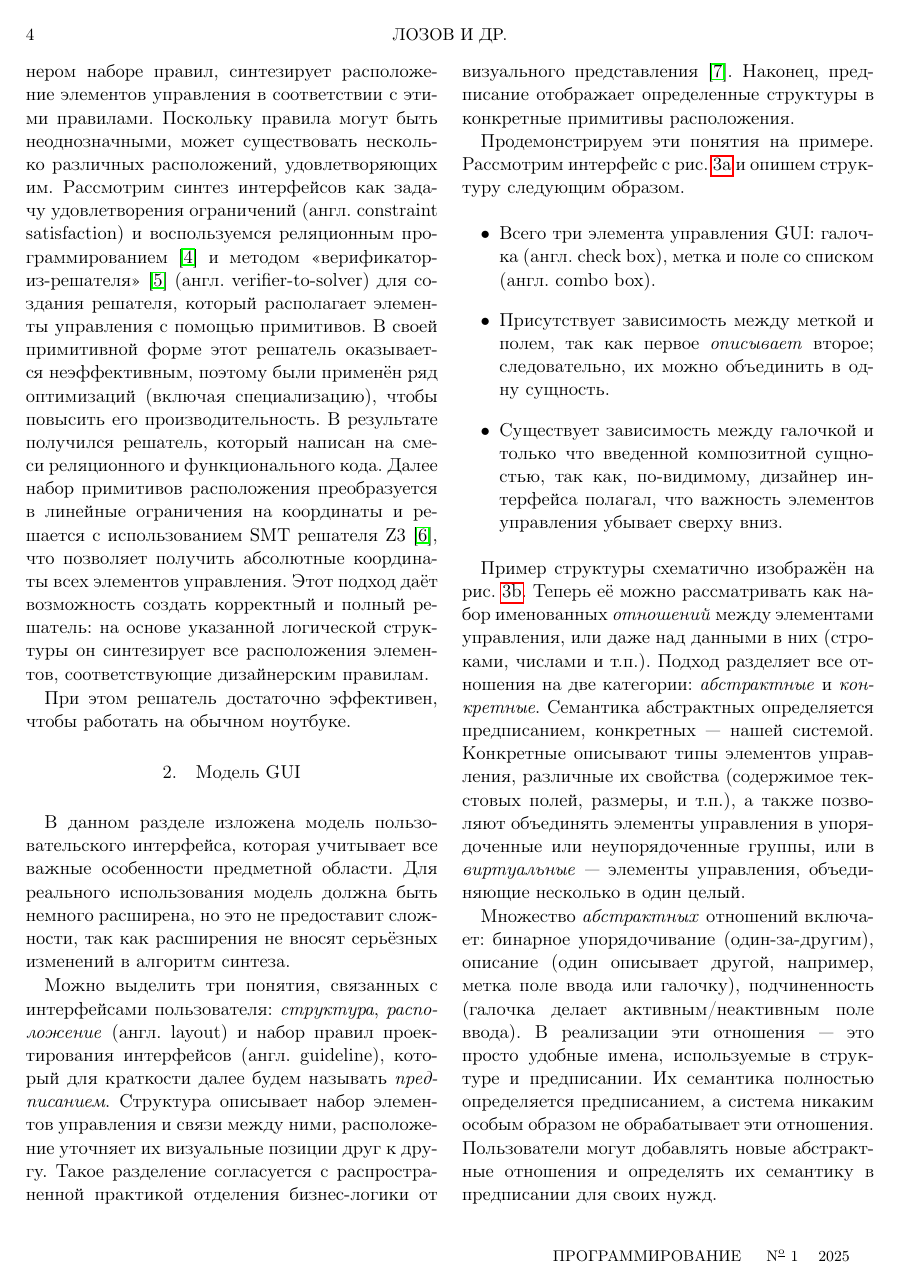
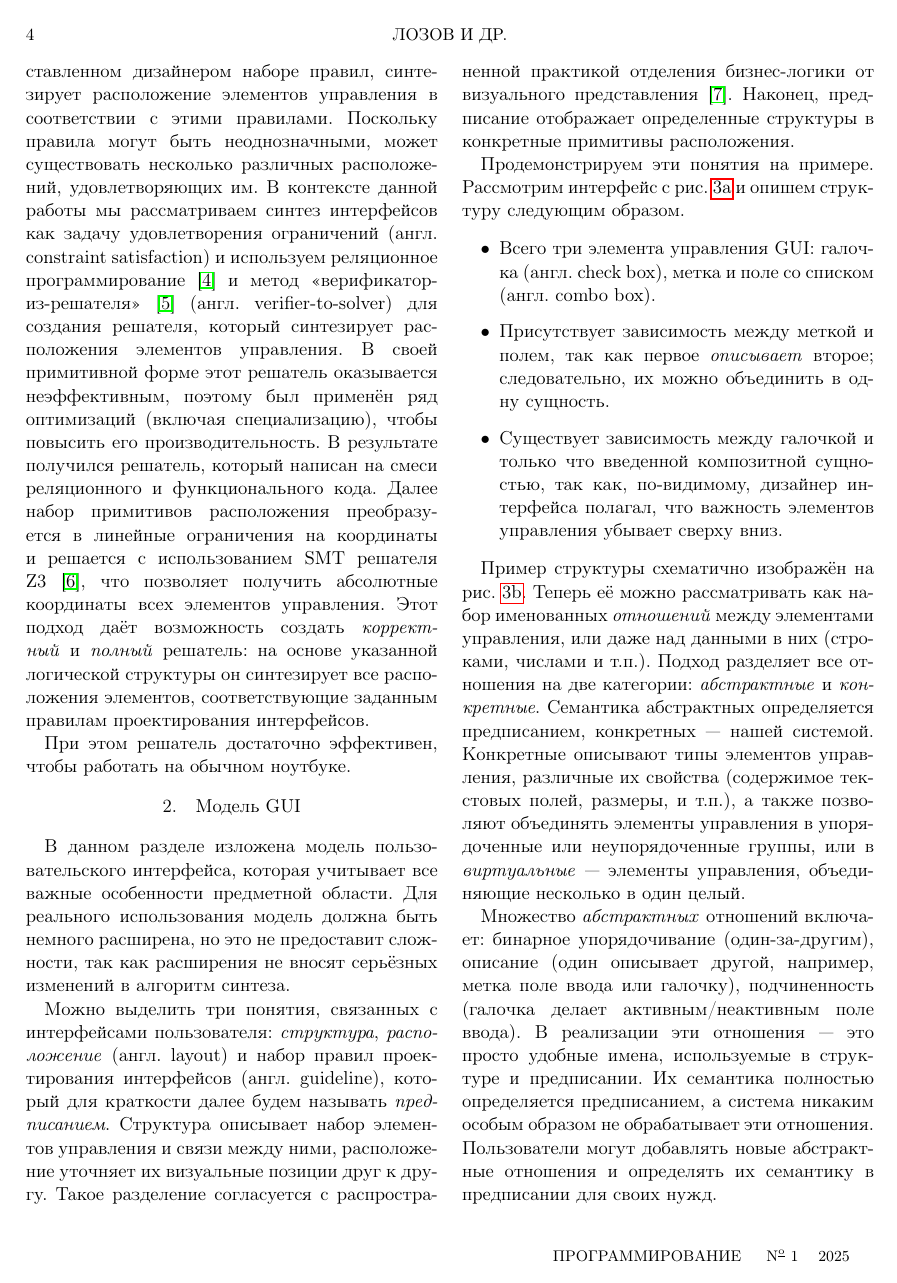
Before and after one commit to PLTools/papers, a LaTeX document (prog-2025/rus/mainrus.tex, which reads prog-2025/rus/001intro.tex): page 2 of 17. Compiled offline with pdfLaTeX; the source files are stored in an older character set and shown here as Unicode.

Commit message:
Polish rus intro (prog-2025).

```diff
--- a/prog-2025/rus/001intro.tex
+++ b/prog-2025/rus/001intro.tex
@@ -10,10 +10,10 @@
 и конкретное расположение элементов, отступов и выравниваний, более понятных дизайнерам.
 Мы разработали автоматизированный подход, который, основываясь на предоставленной программистом логической структуре и предоставленном дизайнером наборе правил, синтезирует расположение элементов управления в соответствии с этими правилами.
 Поскольку правила могут быть неоднозначными, может существовать несколько различных расположений, удовлетворяющих им.
-Рассмотрим синтез интерфейсов как задачу удовлетворения ограничений (англ. constraint satisfaction) и воспользуемся реляционным программированием~\cite{TRS} и методом \enquote{верификатор-из-решателя}~\cite{searchproblems} (англ. verifier-to-solver) для создания решателя, который располагает элементы управления с помощью примитивов.
-В своей примитивной форме этот решатель оказывается неэффективным, поэтому были применён ряд оптимизаций (включая специализацию), чтобы повысить его производительность.
+В контексте данной работы мы рассматриваем синтез интерфейсов как задачу удовлетворения ограничений (англ. constraint satisfaction) и используем реляционное программирование~\cite{TRS} и метод \enquote{верификатор-из-решателя}~\cite{searchproblems} (англ. verifier-to-solver) для создания решателя, который синтезирует расположения элементов управления.
+В своей примитивной форме этот решатель оказывается неэффективным, поэтому был применён ряд оптимизаций (включая специализацию), чтобы повысить его производительность.
 В результате получился решатель, который написан на смеси реляционного и функционального кода.
 Далее набор примитивов расположения преобразуется в линейные ограничения на координаты и решается с использованием SMT решателя Z3~\cite{Zthree}, что позволяет получить абсолютные координаты всех элементов управления.
-Этот подход даёт возможность создать корректный и полный решатель: на основе указанной логической структуры он синтезирует все расположения элементов, соответствующие дизайнерским правилам.
+Этот подход даёт возможность создать \emph{корректный} и \emph{полный} решатель: на основе указанной логической структуры он синтезирует все расположения элементов, соответствующие заданным правилам проектирования  интерфейсов.
 
 При этом решатель достаточно эффективен, чтобы работать на обычном ноутбуке.
```
